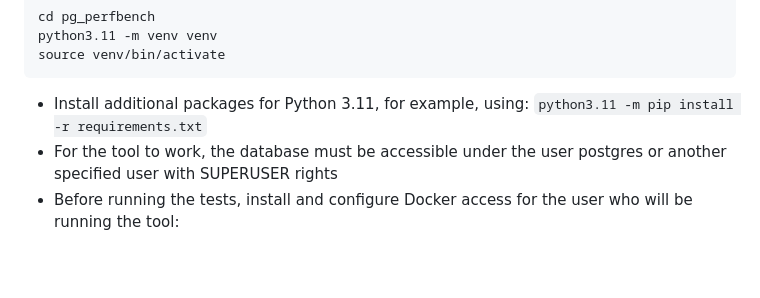
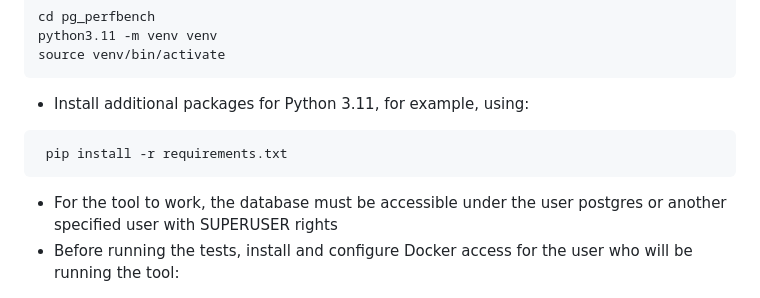
Before and after one commit to TantorLabs/pg_perfbench, a Markdown page: README.md, the part around the change. GitHub-like rendering; blank space fills up the shorter version.

````diff
--- a/README.md
+++ b/README.md
@@ -41,7 +41,9 @@ python3.11 -m venv venv
 source venv/bin/activate
 ```
 - Install additional packages for Python 3.11, for example, using:
- ```python3.11 -m pip install -r requirements.txt```
+ ```
+  pip install -r requirements.txt
+ ```
 - For the tool to work, the database must be accessible under the user postgres or another
 specified user with SUPERUSER rights
 - Before running the tests, install and configure Docker access for the user who will be running the tool:
````
